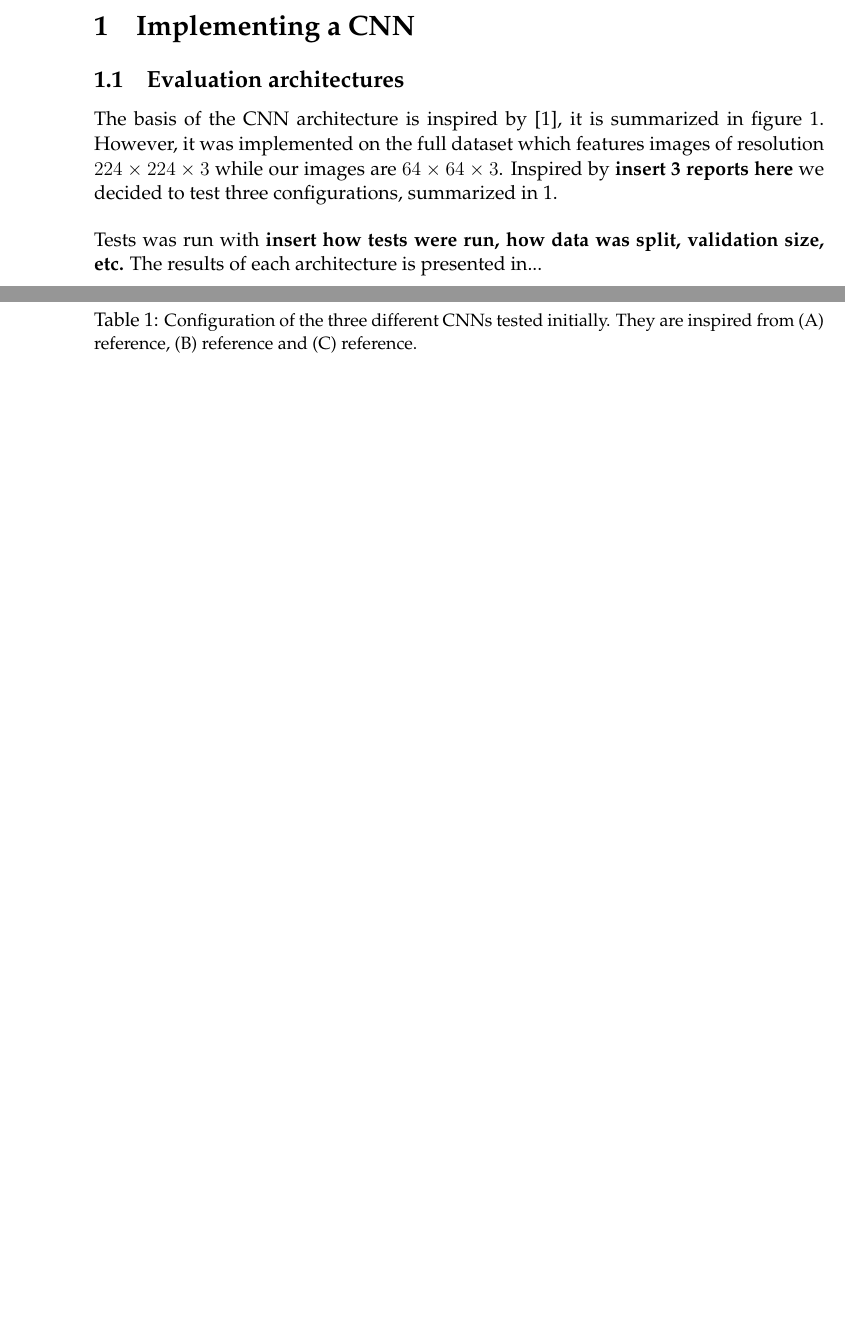
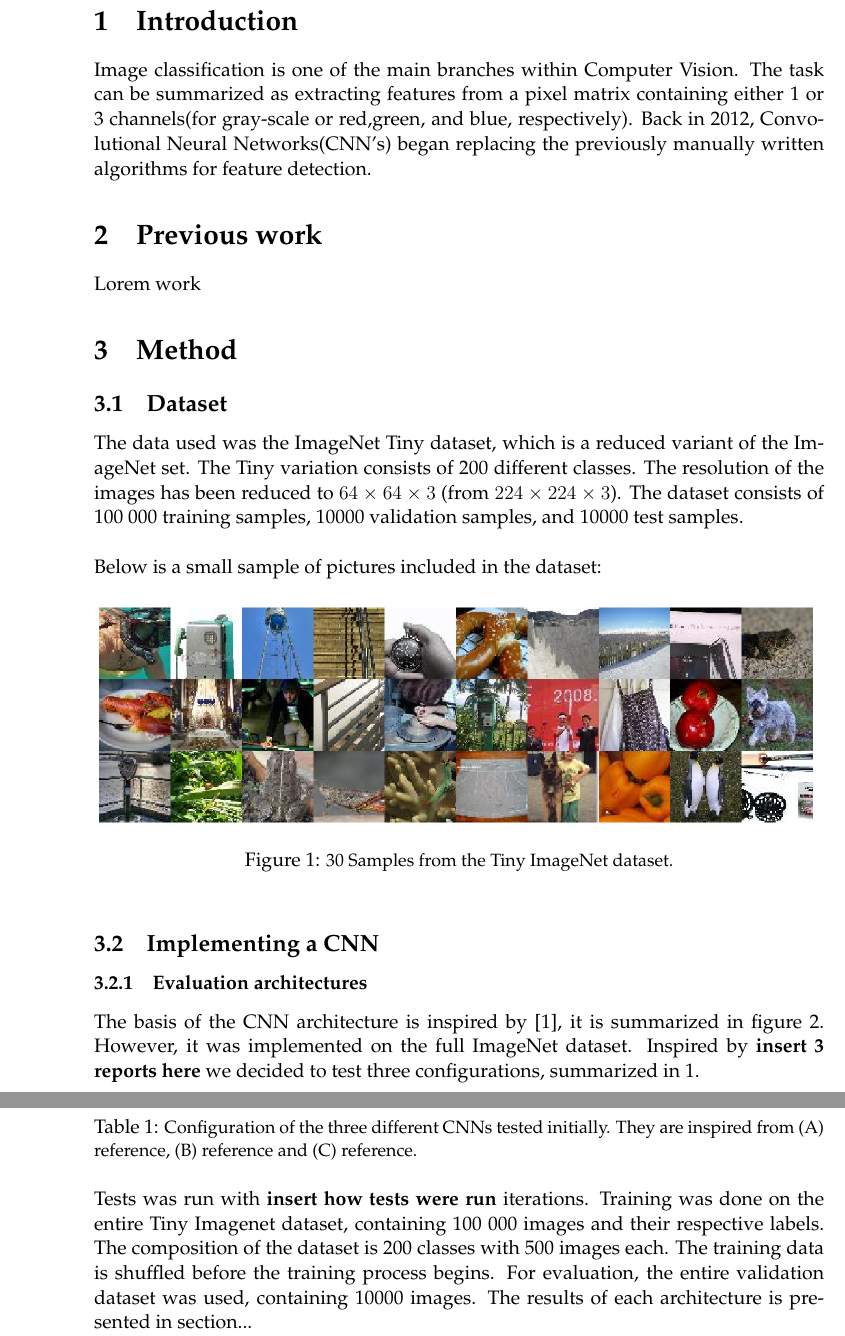
Before and after one commit to ThonyPrice/deepl_project, a LaTeX document (doc/LaTeX/report.tex, which reads doc/LaTeX/snippets/samples.tex): two parts of pages 1 and 2 of 3 before the commit and two parts of pages 3 and 4 of 6 after it, joined at a grey line, cut at the place of the change, the shorter picture padded with empty space. Compiled offline with pdfLaTeX.

Commit message:
Added samples.tex. Added the group scoring sheet. Updated report. Resized samples.png.

```diff
--- a/doc/LaTeX/report.tex
+++ b/doc/LaTeX/report.tex
@@ -3,6 +3,7 @@
 \usepackage{hhline}
 \usepackage[parfill]{parskip}
 \usepackage{subcaption}
+\usepackage{placeins}
 
 
 \title{Classification of ImageNet with Convolutional Neural Networks}
@@ -20,15 +28,31 @@ To thoroughly investigate the topic a CNN will be constructed in the most vanill
+\section{Introduction}
+Image classification is one of the main branches within Computer Vision. The task can be summarized as extracting features from a pixel matrix containing either 1 or 3 channels(for gray-scale or red,green, and blue, respectively). Back in 2012, Convolutional Neural Networks(CNN's) began replacing the previously manually written algorithms for feature detection.
 
 
-\section{Implementing a CNN}
 
-\subsection{Evaluation architectures}
+\section{Previous work}
+Lorem work
 
-The basis of the CNN architecture is inspired by \cite{NIPS2012_4824}, it is summarized in figure \ref{fig:architecture}. However, it was implemented on the full dataset which features images of resolution $224\times224\times3$ while our images are $64\times64\times3$. Inspired by \textbf{insert 3 reports here} we decided to test three configurations, summarized in \ref{table:3_configurations}.
+\section{Method}
+\subsection{Dataset}
+The data used was the ImageNet Tiny dataset, which is a reduced variant of the ImageNet set. The Tiny variation consists of 200 different classes. The resolution of the images has been reduced to $64\times64\times3$ (from  $224\times224\times3$). The dataset consists of 100 000 training samples, 10000 validation samples, and 10000 test samples.
+\\\\
+Below is a small sample of pictures included in the dataset:
+\input{snippets/samples}
+\FloatBarrier
+
+\subsection{Implementing a CNN}
+
+\subsubsection{Evaluation architectures}
+
+The basis of the CNN architecture is inspired by \cite{NIPS2012_4824}, it is summarized in figure \ref{fig:architecture}. However, it was implemented on the full ImageNet dataset. Inspired by \textbf{insert 3 reports here} we decided to test three configurations, summarized in \ref{table:3_configurations}.
 
 \input{snippets/fig_architecture}
+\FloatBarrier
 
 \input{snippets/3_configurations}
+\FloatBarrier
 
 
-Tests was run with \textbf{insert how tests were run, how data was split, validation size, etc.} The results of each architecture is presented in...
+Tests was run with \textbf{insert how tests were run} iterations. Training was done on the entire Tiny Imagenet dataset, containing 100 000 images and their respective labels. The composition of the dataset is 200 classes with 500 images each. The training data is shuffled before the training process begins. For evaluation, the entire validation dataset was used, containing 10000 images. The results of each architecture is presented in section...
 
--- /dev/null
+++ b/doc/LaTeX/snippets/samples.tex
@@ -0,0 +1,9 @@
+\begin{figure}[htbp]
+  \centering
+  \includegraphics[width=\linewidth]{../images/samples.png}
+  \caption[]
+  {\small
+    30 Samples from the Tiny ImageNet dataset.
+  }
+  \label{fig:architecture}
+\end{figure}
```
Also changed, not shown: doc/group_project_scoring_sheet.pdf (added), doc/images/samples.png, doc/LaTeX/report.tex (29 more changed lines).
